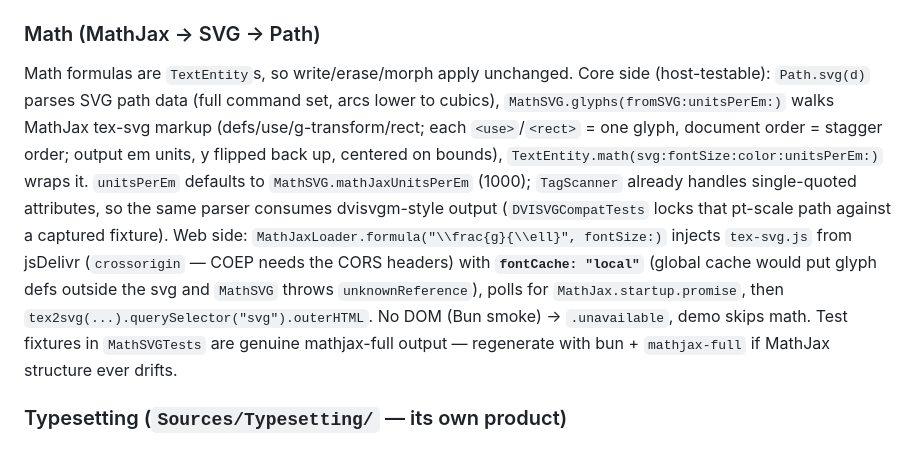
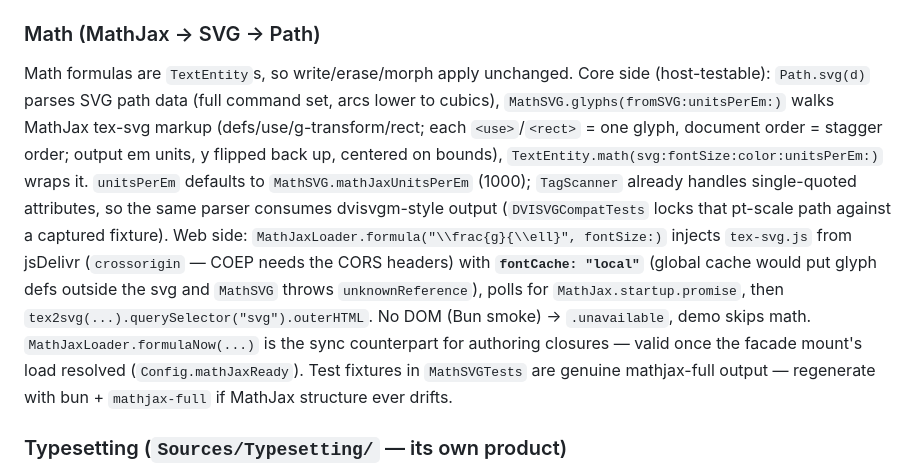
Before and after one commit to tirdon/Physica, a Markdown page: CLAUDE.md, the part around one of its changes. GitHub-like rendering.

Commit message:
CLAUDE.md: document the Config/MathJax facade, Document themes, Image
Co-Authored-By: Claude Fable 5 <noreply@anthropic.com>

```diff
--- a/CLAUDE.md
+++ b/CLAUDE.md
@@ -88,7 +88,7 @@ Text/formula glyph slices: `title[0]`, `title[1..<4]`, `formula[(n - 4)...]` ret
 
 ### Math (MathJax → SVG → Path)
 
-Math formulas are `TextEntity`s, so write/erase/morph apply unchanged. Core side (host-testable): `Path.svg(d)` parses SVG path data (full command set, arcs lower to cubics), `MathSVG.glyphs(fromSVG:unitsPerEm:)` walks MathJax tex-svg markup (defs/use/g-transform/rect; each `<use>`/`<rect>` = one glyph, document order = stagger order; output em units, y flipped back up, centered on bounds), `TextEntity.math(svg:fontSize:color:unitsPerEm:)` wraps it. `unitsPerEm` defaults to `MathSVG.mathJaxUnitsPerEm` (1000); `TagScanner` already handles single-quoted attributes, so the same parser consumes dvisvgm-style output (`DVISVGCompatTests` locks that pt-scale path against a captured fixture). Web side: `MathJaxLoader.formula("\\frac{g}{\\ell}", fontSize:)` injects `tex-svg.js` from jsDelivr (`crossorigin` — COEP needs the CORS headers) with **`fontCache: "local"`** (global cache would put glyph defs outside the svg and `MathSVG` throws `unknownReference`), polls for `MathJax.startup.promise`, then `tex2svg(...).querySelector("svg").outerHTML`. No DOM (Bun smoke) → `.unavailable`, demo skips math. Test fixtures in `MathSVGTests` are genuine mathjax-full output — regenerate with bun + `mathjax-full` if MathJax structure ever drifts.
+Math formulas are `TextEntity`s, so write/erase/morph apply unchanged. Core side (host-testable): `Path.svg(d)` parses SVG path data (full command set, arcs lower to cubics), `MathSVG.glyphs(fromSVG:unitsPerEm:)` walks MathJax tex-svg markup (defs/use/g-transform/rect; each `<use>`/`<rect>` = one glyph, document order = stagger order; output em units, y flipped back up, centered on bounds), `TextEntity.math(svg:fontSize:color:unitsPerEm:)` wraps it. `unitsPerEm` defaults to `MathSVG.mathJaxUnitsPerEm` (1000); `TagScanner` already handles single-quoted attributes, so the same parser consumes dvisvgm-style output (`DVISVGCompatTests` locks that pt-scale path against a captured fixture). Web side: `MathJaxLoader.formula("\\frac{g}{\\ell}", fontSize:)` injects `tex-svg.js` from jsDelivr (`crossorigin` — COEP needs the CORS headers) with **`fontCache: "local"`** (global cache would put glyph defs outside the svg and `MathSVG` throws `unknownReference`), polls for `MathJax.startup.promise`, then `tex2svg(...).querySelector("svg").outerHTML`. No DOM (Bun smoke) → `.unavailable`, demo skips math. `MathJaxLoader.formulaNow(...)` is the sync counterpart for authoring closures — valid once the facade mount's load resolved (`Config.mathJaxReady`). Test fixtures in `MathSVGTests` are genuine mathjax-full output — regenerate with bun + `mathjax-full` if MathJax structure ever drifts.
 
 ### Typesetting (`Sources/Typesetting/` — its own product)
 
```
Also changed, not shown: other parts of CLAUDE.md (+3 -3 lines).
